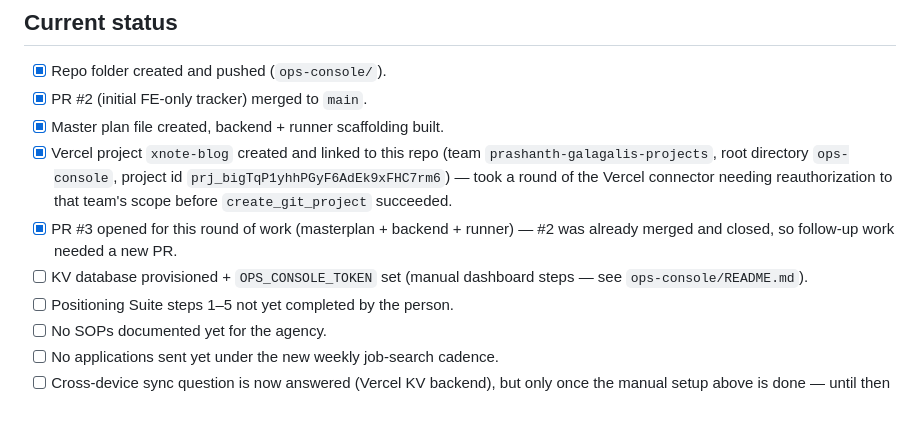
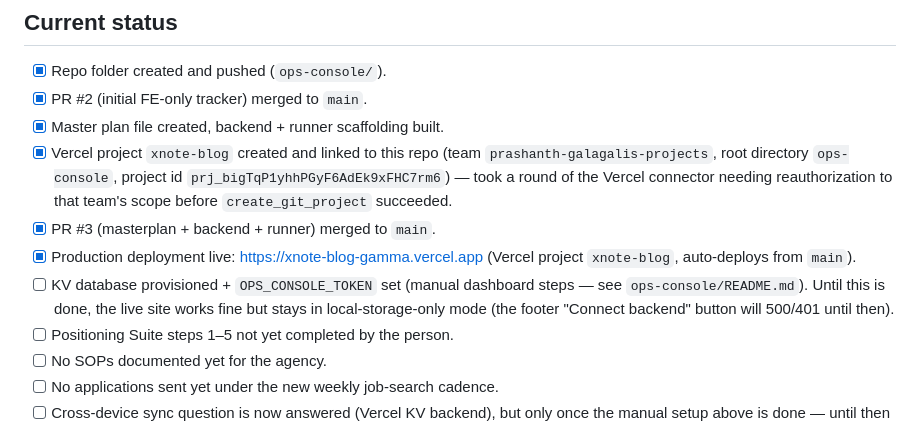
Before and after one commit to galagaliprashant/xnote-blog, a Markdown page: ops-console/CONTEXT.md, the part around the change. GitHub-like rendering.

Commit message:
Update CONTEXT.md: PR #3 merged, production live (#4)
Claude-Session: https://claude.ai/code/session_016tzaG7RhS7v3b6PBouUEXr

Co-authored-by: Claude <noreply@anthropic.com>

```diff
--- a/ops-console/CONTEXT.md
+++ b/ops-console/CONTEXT.md
@@ -71,10 +71,13 @@ is sequenced, not parallel, because of this.
       project id `prj_bigTqP1yhhPGyF6AdEk9xFHC7rm6`) — took a round of the
       Vercel connector needing reauthorization to that team's scope before
       `create_git_project` succeeded.
-- [x] PR #3 opened for this round of work (masterplan + backend + runner) —
-      #2 was already merged and closed, so follow-up work needed a new PR.
+- [x] PR #3 (masterplan + backend + runner) merged to `main`.
+- [x] Production deployment live: https://xnote-blog-gamma.vercel.app
+      (Vercel project `xnote-blog`, auto-deploys from `main`).
 - [ ] KV database provisioned + `OPS_CONSOLE_TOKEN` set (manual dashboard
-      steps — see `ops-console/README.md`).
+      steps — see `ops-console/README.md`). Until this is done, the live
+      site works fine but stays in local-storage-only mode (the footer
+      "Connect backend" button will 500/401 until then).
 - [ ] Positioning Suite steps 1–5 not yet completed by the person.
 - [ ] No SOPs documented yet for the agency.
 - [ ] No applications sent yet under the new weekly job-search cadence.
```
